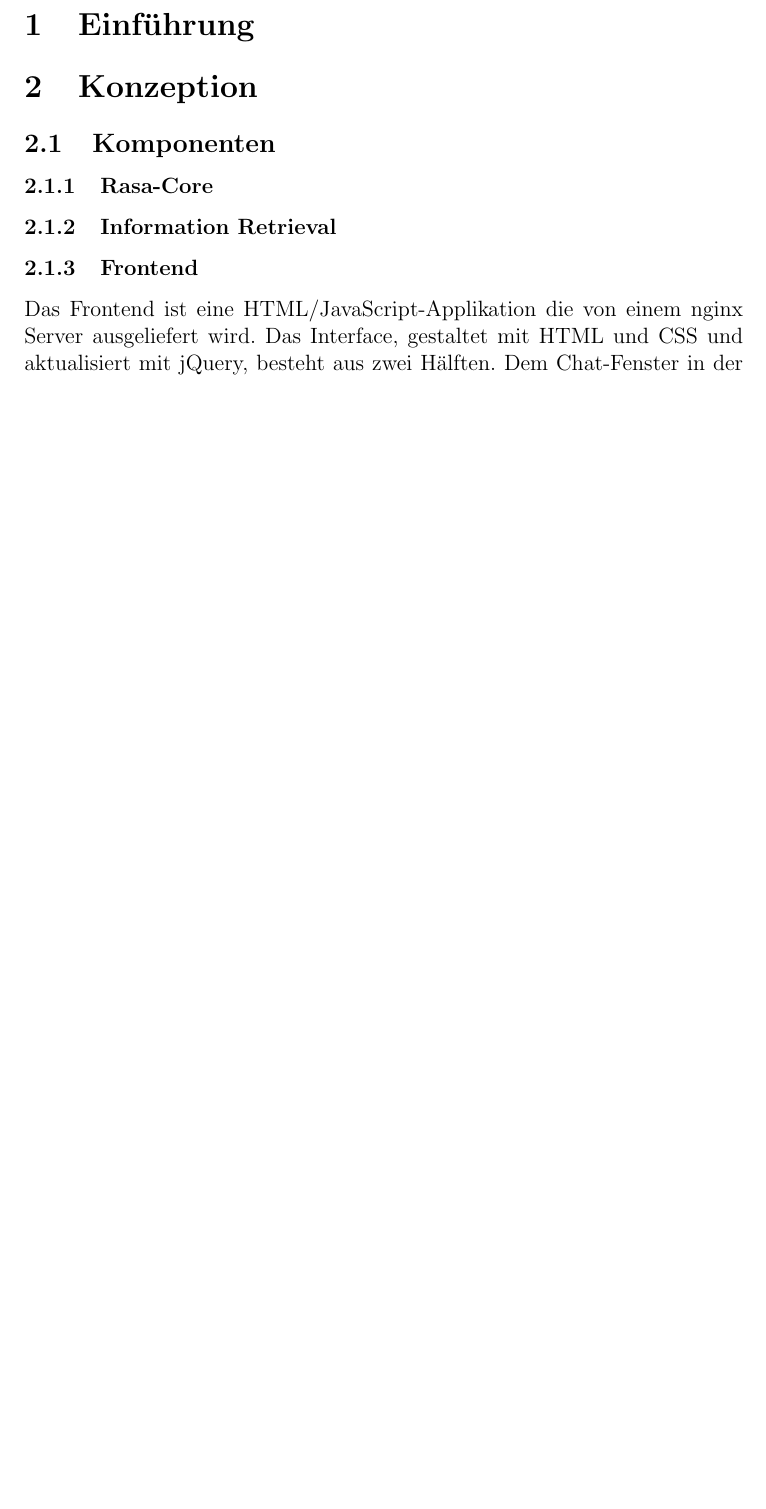
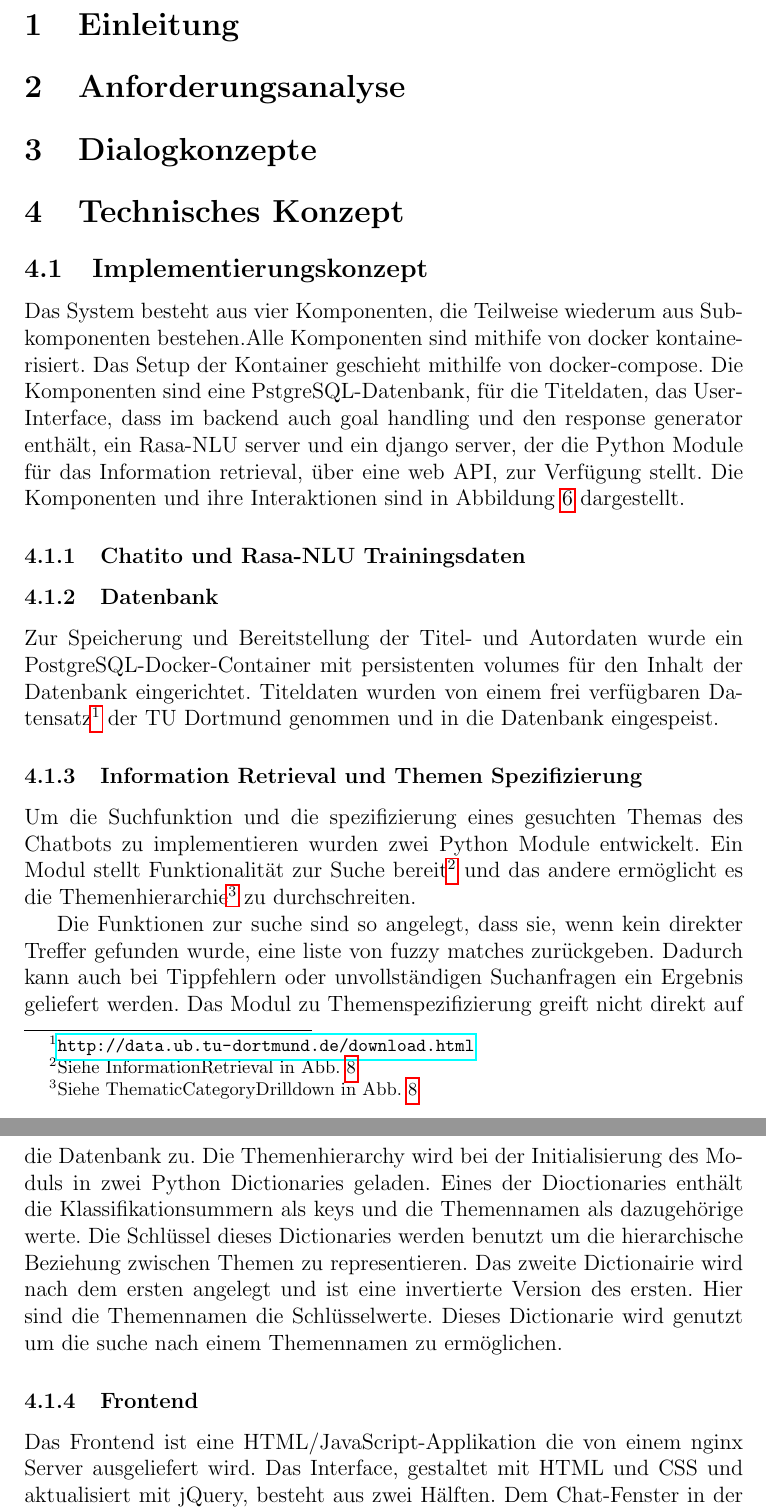
Before and after one commit to hansendx/Dialoge-mit-Computern-Projektbericht, a LaTeX document (main.tex): part of page 3 of 5 before the commit and two parts of pages 3 and 4 of 11 after it, the two joined at a grey line, cut at the place of the change, the shorter picture padded with empty space. Compiled offline with pdfLaTeX.

Commit message:
Updates from ShareLaTeX

```diff
--- a/main.tex
+++ b/main.tex
@@ -3,9 +3,16 @@
 \usepackage[ngerman]{babel}
 \usepackage{graphicx}
 \usepackage{amsmath}
+\usepackage{hyperref}
 \usepackage{color}
 \usepackage{cite}
 
+\usepackage[nomarkers,figuresonly]{endfloat}
+\makeatletter
+\renewcommand\efloat@iwrite[1]{%
+   \immediate\expandafter\protected@write\csname efloat@post#1\endcsname{}}
+\makeatother
+\renewcommand{\efloatseparator}{\mbox{}}
 
 
 \newcommand{\HRule}[1]{\rule{\linewidth}{#1}}
@@ -44,16 +51,52 @@
 %-------------------------------------------------------------------
 % Inhalt ab hier einfügen
 %-------------------------------------------------------------------
-\section{Einführung}
+\section{Einleitung}
 
-\section{Konzeption}
+\section{Anforderungsanalyse}
 
-\subsection{Komponenten}
+\section{Dialogkonzepte}
 
-\subsubsection{Rasa-Core}
 
-\subsubsection{Information Retrieval}
+\section{Technisches Konzept}
 
+
+\subsection{Implementierungskonzept}
+
+Das System besteht aus vier Komponenten, die Teilweise wiederum aus Subkomponenten bestehen.%
+Alle Komponenten sind mithife von docker kontainerisiert.
+Das Setup der Kontainer geschieht mithilfe von docker-compose.
+Die Komponenten sind eine PstgreSQL-Datenbank, für die Titeldaten, das User-Interface, dass im backend auch goal handling und den response generator enthält, ein Rasa-NLU server und ein django server, der die Python Module für das Information retrieval, über eine web API, zur Verfügung stellt.
+Die Komponenten und ihre Interaktionen sind in Abbildung \ref{fig:architecture_diagram} dargestellt.
+
+
+\subsubsection{Chatito und Rasa-NLU Trainingsdaten}
+
+\subsubsection{Datenbank}
+
+Zur Speicherung und Bereitstellung der Titel- und Autordaten wurde ein PostgreSQL-Docker-Container mit persistenten volumes für den Inhalt der Datenbank eingerichtet.
+Titeldaten wurden von einem frei verfügbaren Datensatz%
+\footnote{\url{http://data.ub.tu-dortmund.de/download.html}}
+der TU Dortmund genommen und in die Datenbank eingespeist.
+
+\subsubsection{Information Retrieval und Themen Spezifizierung}
+
+Um die Suchfunktion und die spezifizierung eines gesuchten Themas des Chatbots zu implementieren wurden zwei Python Module entwickelt.
+Ein Modul stellt Funktionalität zur Suche bereit%
+\footnote{Siehe InformationRetrieval in Abb. \ref{fig:class_diagram}}
+und das andere ermöglicht es die Themenhierarchie%
+ \footnote{Siehe ThematicCategoryDrilldown in Abb. \ref{fig:class_diagram}}
+zu durchschreiten.
+
+Die Funktionen zur suche sind so angelegt, dass sie, wenn kein direkter Treffer gefunden wurde, eine liste von fuzzy matches zurückgeben.
+Dadurch kann auch bei Tippfehlern oder unvollständigen Suchanfragen ein Ergebnis geliefert werden.
+Das Modul zu Themenspezifizierung greift nicht direkt auf die Datenbank zu.
+Die Themenhierarchy wird bei der Initialisierung des Moduls in zwei Python Dictionaries geladen.
+Eines der Dioctionaries enthält die Klassifikationsummern als keys und die Themennamen als dazugehörige werte.
+Die Schlüssel dieses Dictionaries werden benutzt um die hierarchische Beziehung zwischen Themen zu representieren.
+Das zweite Dictionairie wird nach dem ersten angelegt und ist eine invertierte Version des ersten.
+Hier sind die Themennamen die Schlüsselwerte.
+Dieses Dictionarie wird genutzt um die suche nach einem Themennamen zu ermöglichen.
 
 
 \subsubsection{Frontend}
```
Also changed, not shown: Athena_architecture.png (added), Klassendiagram.png (added), class_diag.png (added), database_diag.png (added), dialog_main.png (added), subdialog_author.png (added), subdialog_theme.png (added), subdialog_title.png (added), main.tex (80 more changed lines).
